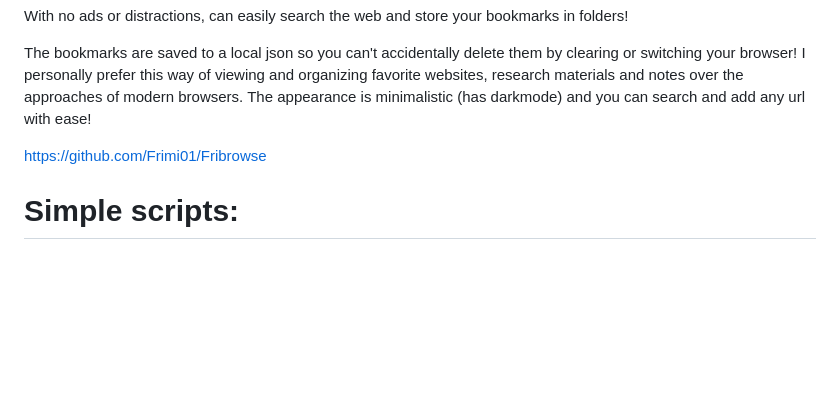
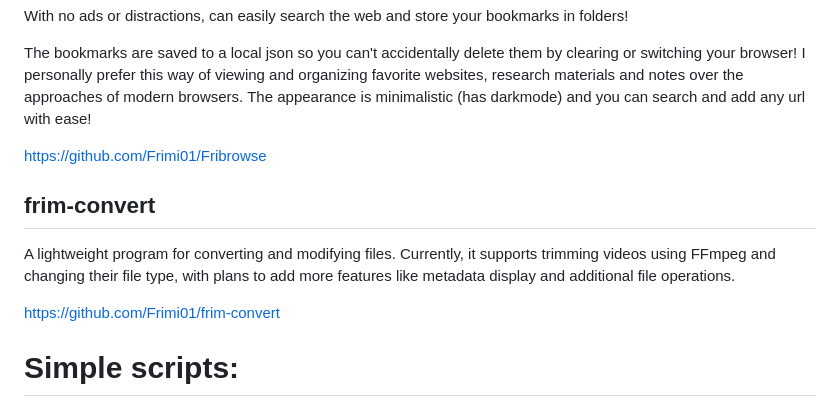
Before and after one commit to Frimi01/Frimi01-Projects, a Markdown page: README.md, the part around the change. GitHub-like rendering; blank space fills up the shorter version.

```diff
--- a/README.md
+++ b/README.md
@@ -32,6 +32,11 @@ The bookmarks are saved to a local json so you can't accidentally delete them by
 
 https://github.com/Frimi01/Fribrowse
 
+## frim-convert
+A lightweight program for converting and modifying files. Currently, it supports trimming videos using FFmpeg and changing their file type, with plans to add more features like metadata display and additional file operations.
+
+https://github.com/Frimi01/frim-convert
+
 # Simple scripts:
 For other smaller projects that I probably won't move out into it's own repo or that i just don't feel carry the same weight as the stuff above. The word simple might in some cases be misleading
 
```
